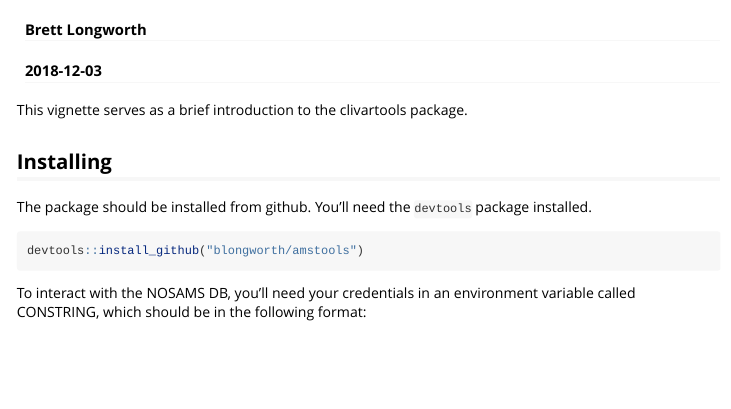
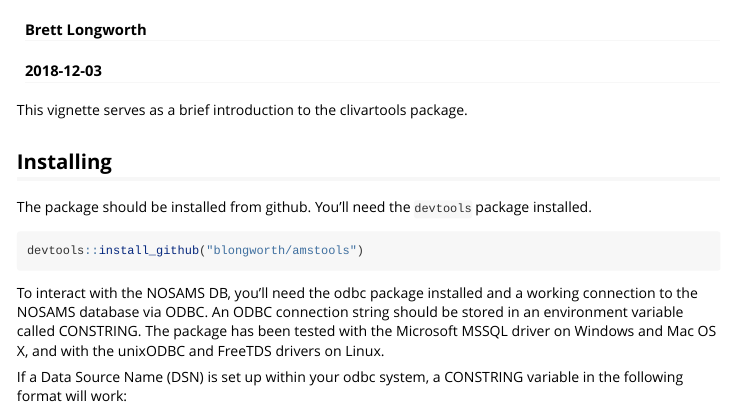
Before and after one commit to blongworth/clivartools, an R Markdown document (vignettes/clivartools.Rmd): the page in a window 1100 px wide, from 60 px down. Rendered offline with R 4.5, knitr and Pandoc, with nearby package versions; some code elsewhere in the file could not run offline.

Commit message:
add DB info

````diff
--- a/vignettes/clivartools.Rmd
+++ b/vignettes/clivartools.Rmd
@@ -19,9 +19,14 @@ installed.
 ```{r, eval=FALSE}
 devtools::install_github("blongworth/amstools")
 ```
+To interact with the NOSAMS DB, you'll need the odbc package installed and
+a working connection to the NOSAMS database via ODBC. An ODBC connection string
+should be stored in an environment variable called CONSTRING. The package has
+been tested with the Microsoft MSSQL driver on Windows and Mac OS X, and with
+the unixODBC and FreeTDS drivers on Linux.
 
-To interact with the NOSAMS DB, you'll need your credentials in an environment
-variable called CONSTRING, which should be in the following format:
+If a Data Source Name (DSN) is set up within your odbc system, a CONSTRING
+variable in the following format will work:
 
 ```
 "DSN=database;UID=username;PWD=password"
````
Also changed, not shown: vignettes/clivartools.Rmd (3 more changed lines).
